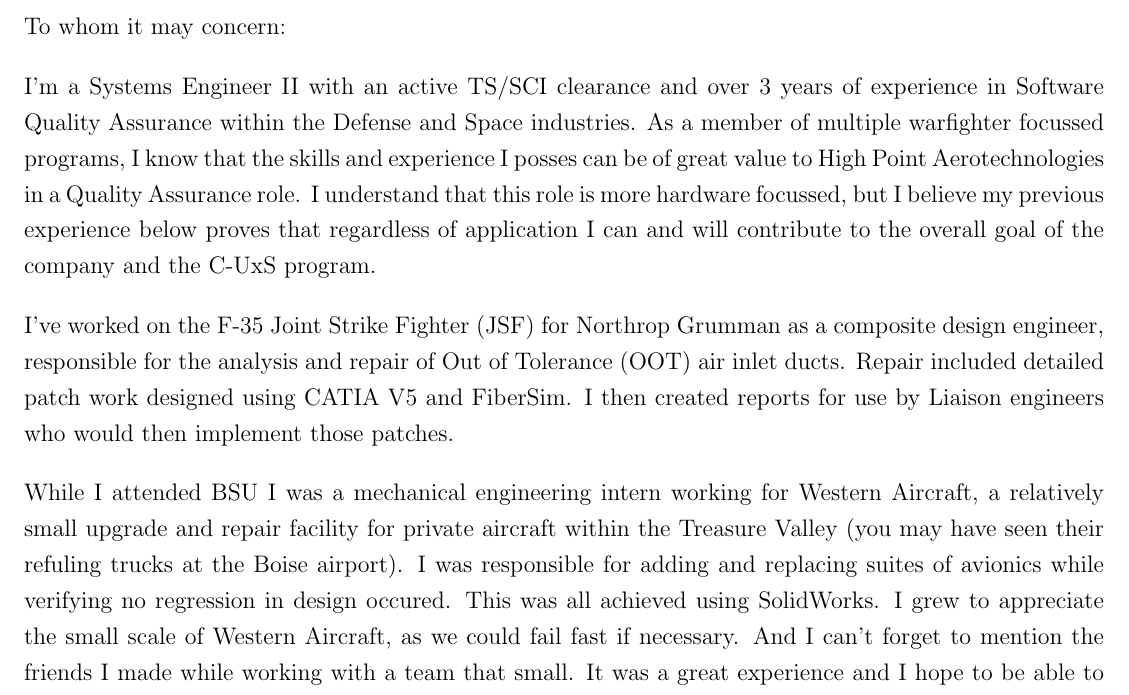
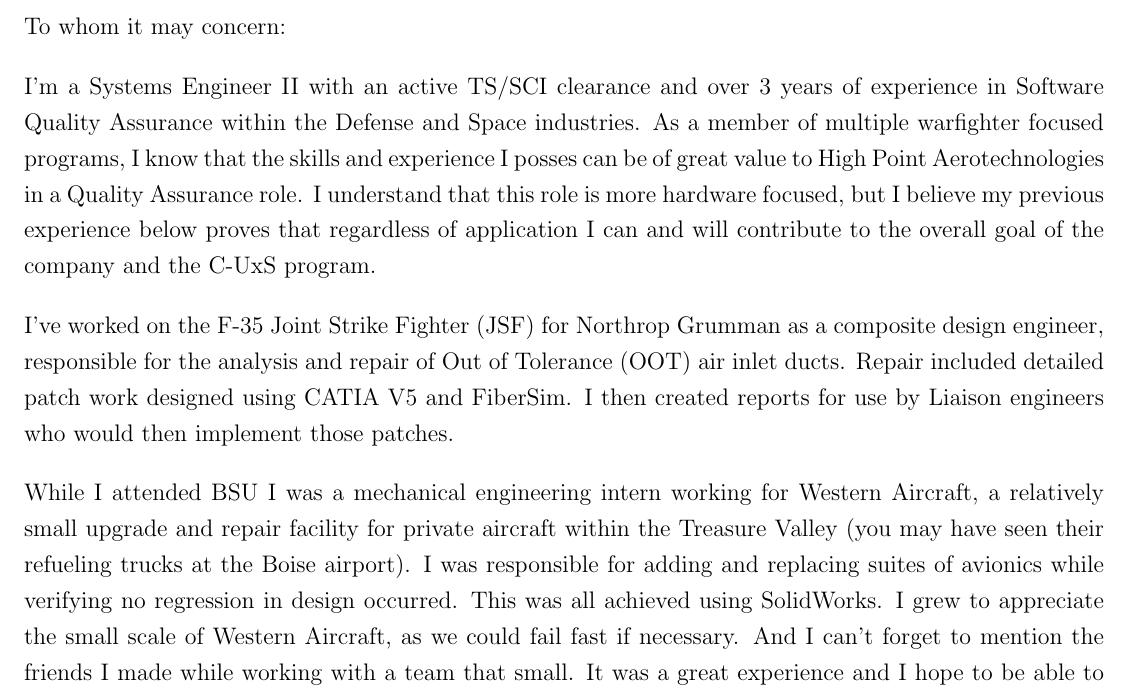
Before and after one commit to welsdon/boiseresume, a LaTeX document (src/boisecoverletter.tex): part of the page, cut so that both start at the same text. Compiled offline with pdfLaTeX.

Commit message:
Spelling fixes

```diff
--- a/src/boisecoverletter.tex
+++ b/src/boisecoverletter.tex
@@ -23,10 +23,10 @@
 
 I'm a Systems Engineer II with an active TS/SCI clearance and over 3 years of experience in Software
 Quality Assurance within the Defense and Space industries. As a member
-of multiple warfighter focussed programs, I know that
+of multiple warfighter focused programs, I know that
 the skills and experience I posses can be of great value to High Point
 Aerotechnologies in a Quality Assurance role. I understand that this
-role is more hardware focussed, but I believe my previous experience
+role is more hardware focused, but I believe my previous experience
 below proves that regardless of application I can and will contribute to
 the overall goal of the company and the C-UxS program.
 
@@ -40,9 +40,9 @@
 While I attended BSU I was a mechanical engineering intern working for
 Western Aircraft, a relatively small upgrade and repair facility for
 private aircraft within the Treasure Valley $($you may have seen their
-refuling trucks at the Boise airport$)$. I was responsible for
+refueling trucks at the Boise airport$)$. I was responsible for
 adding and replacing suites of avionics while verifying no regression in
-design occured. This was all achieved using SolidWorks. I grew to
+design occurred. This was all achieved using SolidWorks. I grew to
 appreciate the small scale of Western Aircraft, as we could fail fast if necessary.
 And I can't forget to mention the friends I made while working with a team that small.
 It was a great experience and I hope to be able to enjoy a similar
```
Also changed, not shown: src/boiseresume.tex (+4 -4 lines), src/boisecoverletter.pdf, src/boiseresume.pdf, src/boisecoverletter.tex (2 more changed lines).
